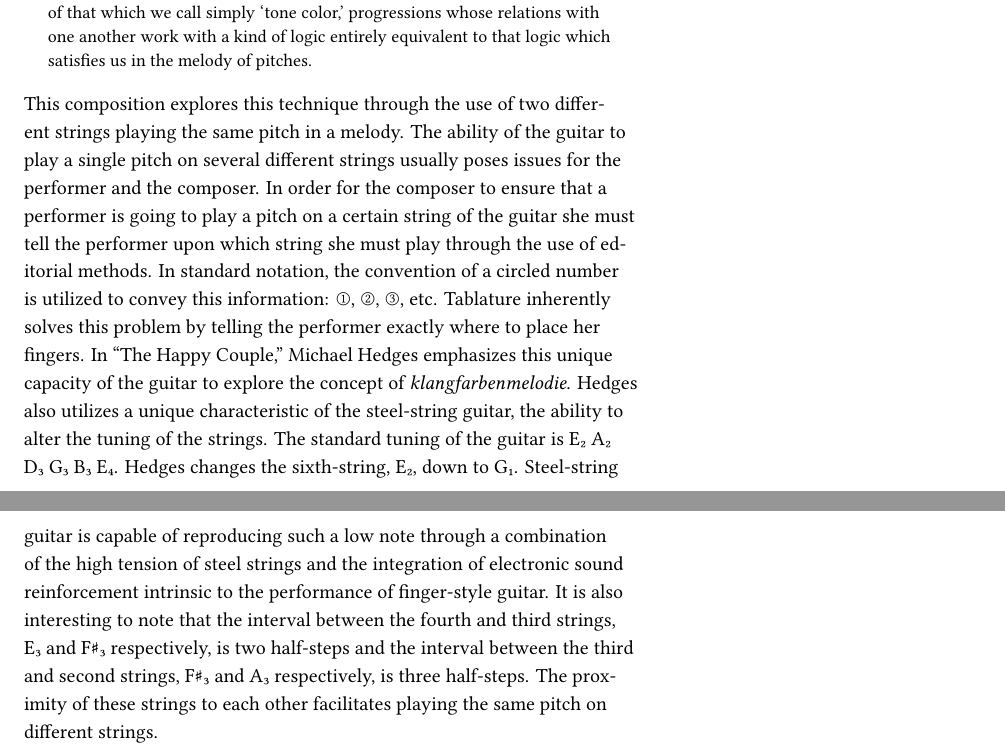
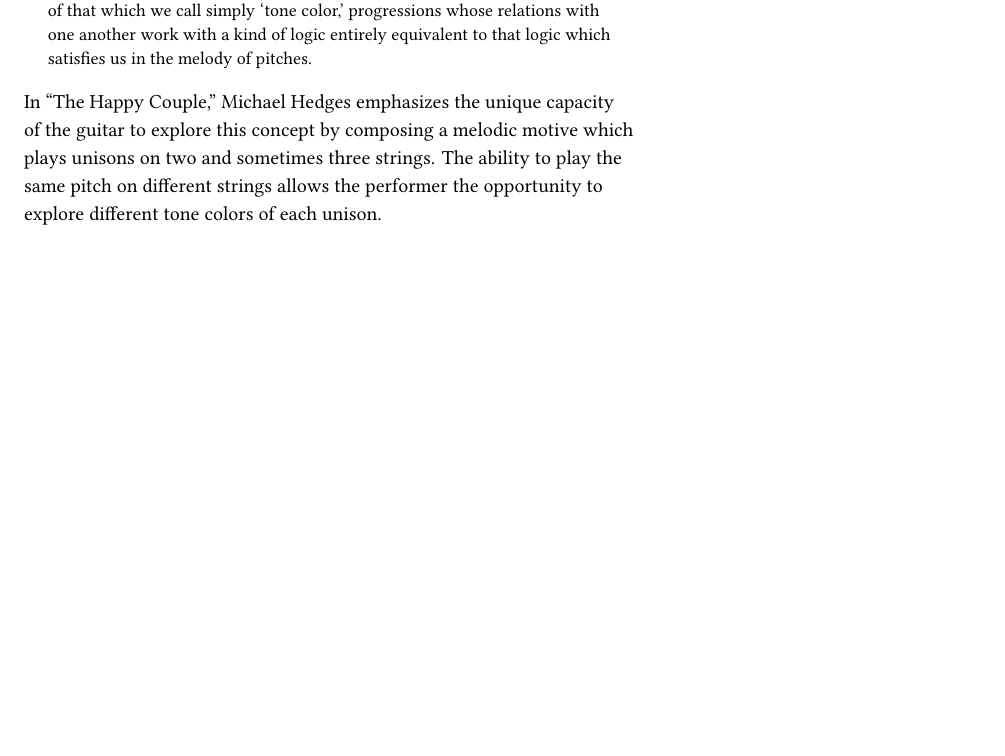
Before and after one commit to rachaelcarlson/TeXtonic, a LaTeX document (ProgramNotes/carlsonProgramNotes.tex): two parts of pages 6 and 7 of 7 before the commit and part of page 6 of 6 after it, the two joined at a grey line, cut so that both start at the same text, the shorter picture padded with empty space. Compiled offline with XeLaTeX.

Commit message:
draft v. 1.0

```diff
--- a/ProgramNotes/carlsonProgramNotes.tex
+++ b/ProgramNotes/carlsonProgramNotes.tex
@@ -393,27 +393,31 @@ melodic motives. Arnold Schoenberg states:
   of logic entirely equivalent to that logic which satisfies us in the melody
   of pitches.
 \end{quote}
-This composition explores this technique through the use of two different
-strings playing the same pitch in a melody. The ability of the guitar to play
-a single pitch on several different strings usually poses issues for the
-performer and the composer. In order for the composer to ensure that a
-performer is going to play a pitch on a certain string of the guitar she must
-tell the performer upon which string she must play through the use of
-editorial methods. In standard notation, the convention of a circled number is
-utilized to convey this information: ①, ②, ③, etc. Tablature inherently solves
-this problem by telling the performer exactly where to place her fingers. In
-``The Happy Couple,'' Michael Hedges emphasizes this unique capacity of the
-guitar to explore the concept of \emph{klangfarbenmelodie}. Hedges also
-utilizes a unique characteristic of the steel-string guitar, the ability to
-alter the tuning of the strings. The standard tuning of the guitar is E₂ A₂ D₃
-G₃ B₃ E₄. Hedges changes the sixth-string, E₂, down to G₁. Steel-string guitar
-is capable of reproducing such a low note through a combination of the high
-tension of steel strings and the integration of electronic sound reinforcement
-intrinsic to the performance of finger-style guitar. It is also interesting to
-note that the interval between the fourth and third strings, E₃ and F♯₃
-respectively, is two half-steps and the interval between the third and second
-strings, F♯₃ and A₃ respectively, is three half-steps. The proximity of these
-strings to each other facilitates playing the same pitch on different strings.
+% This composition explores this technique through the use of two different
+% strings playing the same pitch in a melody. The ability of the guitar to play
+% a single pitch on several different strings usually poses issues for the
+% performer and the composer. In order for the composer to ensure that a
+% performer is going to play a pitch on a certain string of the guitar she must
+% tell the performer upon which string she must play through the use of
+% editorial methods. In standard notation, the convention of a circled number is
+% utilized to convey this information: ①, ②, ③, etc. Tablature inherently solves
+% this problem by telling the performer exactly where to place her fingers.
+In ``The Happy Couple,'' Michael Hedges emphasizes the unique capacity of the
+guitar to explore this concept by composing a melodic motive which plays
+unisons on two and sometimes three strings. The ability to play the same pitch
+on different strings allows the performer the opportunity to explore different
+tone colors of each unison.
+% Hedges also utilizes a unique characteristic of the steel-string guitar, the
+% ability to alter the tuning of the strings. The standard tuning of the
+% guitar is E₂ A₂ D₃ G₃ B₃ E₄. Hedges changes the sixth-string, E₂, down to
+% G₁. Steel-string guitar is capable of reproducing such a low note through a
+% combination of the high tension of steel strings and the integration of
+% electronic sound reinforcement intrinsic to the performance of finger-style
+% guitar. It is also interesting to note that the interval between the fourth
+% and third strings, E₃ and F♯₃ respectively, is two half-steps and the
+% interval between the third and second strings, F♯₃ and A₃ respectively, is
+% three half-steps. The proximity of these strings to each other facilitates
+% playing the same pitch on different strings.
 
 % The first subject in this composition presents a descending \emph{klangfarbenmelodie}, moving from E₄-C♯₄-A₃-F♯₃. It is worth noting in mm. 3 and 7 the A₃ played on three different strings thus allowing the performer to explore the concept of \emph{klangfarbenmelodie} in three different ways in the same measure. The material in mm. 1–8 is repeated again in mm. 45–48 and again in mm. 73–80. When this material is repeated in mm. 73–80, it is presented with a sixteenth-note sextuplet right-hand arpeggio figure.
 
```
Also changed, not shown: ProgramNotes/carlsonProgramNotes.pdf.
